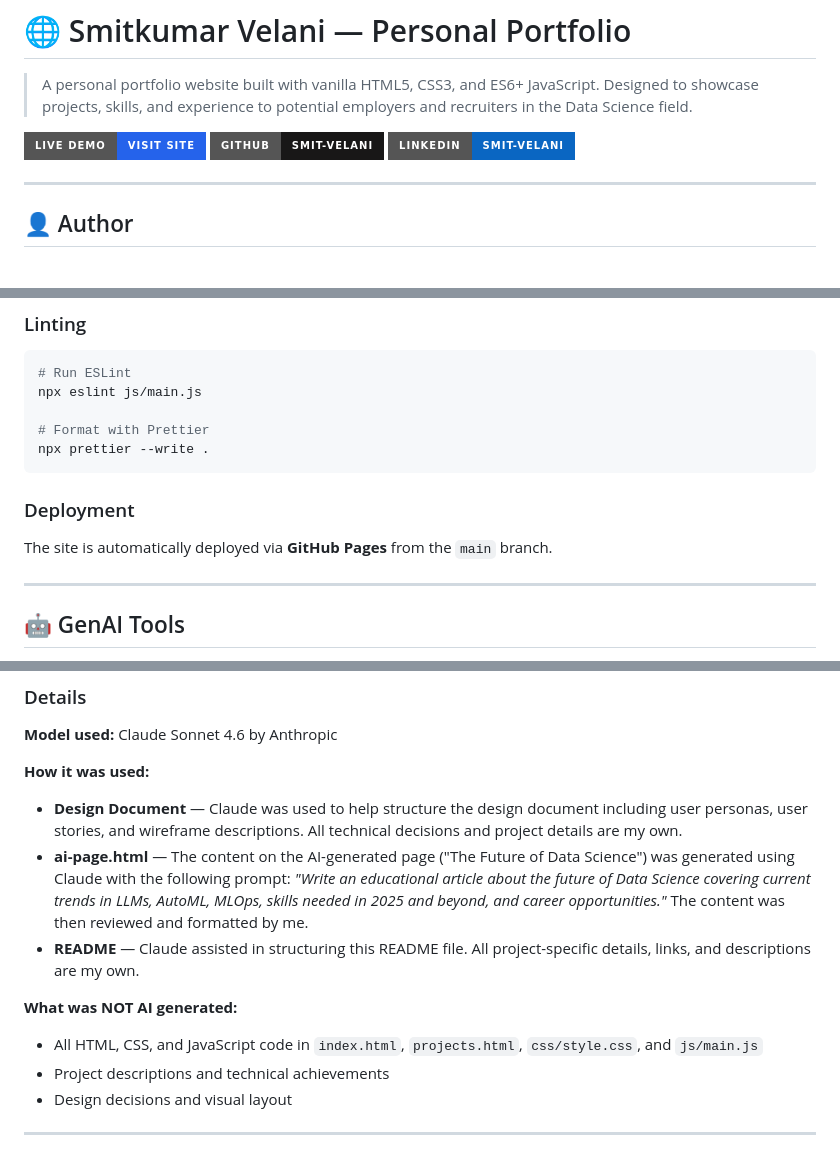
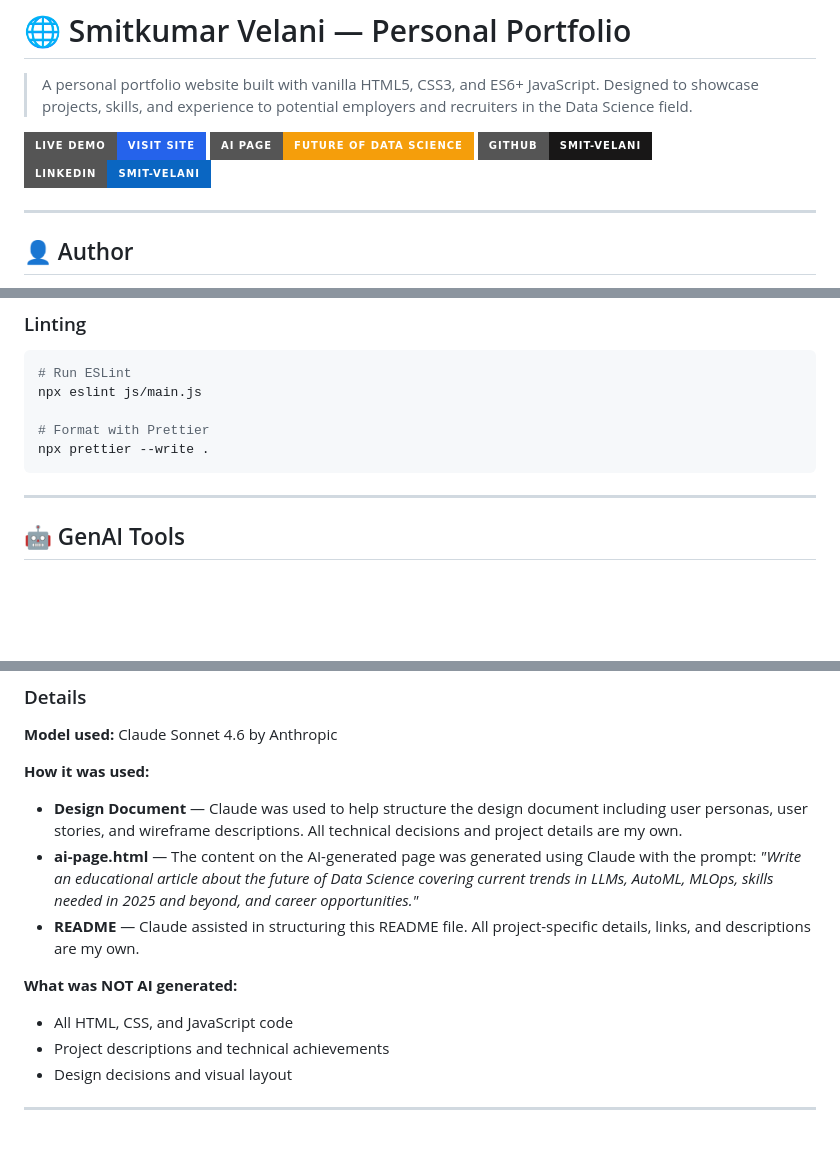
Before and after one commit to Smit-Velani/smit-velani.github.io, a Markdown page: README.md, 3 parts joined by grey strips. Rendered like a GitHub page; badges without logos; blank space fills up the shorter version.

Commit message:
Enhance README with page links and details
Updated README to include links for Home, Projects, and AI-generated pages.

````diff
--- a/README.md
+++ b/README.md
@@ -3,6 +3,7 @@
 > A personal portfolio website built with vanilla HTML5, CSS3, and ES6+ JavaScript. Designed to showcase projects, skills, and experience to potential employers and recruiters in the Data Science field.
 
 [![Live Demo](https://img.shields.io/badge/Live%20Demo-Visit%20Site-2563EB?style=for-the-badge&logo=github)](https://smit-velani.github.io)
+[![AI Page](https://img.shields.io/badge/AI%20Page-Future%20of%20Data%20Science-F59E0B?style=for-the-badge)](https://smit-velani.github.io/ai-page.html)
 [![GitHub](https://img.shields.io/badge/GitHub-Smit--Velani-181717?style=for-the-badge&logo=github)](https://github.com/Smit-Velani)
 [![LinkedIn](https://img.shields.io/badge/LinkedIn-smit--velani-0A66C2?style=for-the-badge&logo=linkedin)](https://www.linkedin.com/in/smit-velani)
 
@@ -120,10 +121,6 @@ npx eslint js/main.js
 npx prettier --write .
 ```
 
-### Deployment
-
-The site is automatically deployed via **GitHub Pages** from the `main` branch.
-
 ---
 
 ## 🤖 GenAI Tools
@@ -140,11 +137,11 @@ This project used **Generative AI** in the following ways:
 
 **How it was used:**
 - **Design Document** — Claude was used to help structure the design document including user personas, user stories, and wireframe descriptions. All technical decisions and project details are my own.
-- **ai-page.html** — The content on the AI-generated page ("The Future of Data Science") was generated using Claude with the following prompt: *"Write an educational article about the future of Data Science covering current trends in LLMs, AutoML, MLOps, skills needed in 2025 and beyond, and career opportunities."* The content was then reviewed and formatted by me.
+- **ai-page.html** — The content on the AI-generated page was generated using Claude with the prompt: *"Write an educational article about the future of Data Science covering current trends in LLMs, AutoML, MLOps, skills needed in 2025 and beyond, and career opportunities."*
 - **README** — Claude assisted in structuring this README file. All project-specific details, links, and descriptions are my own.
 
 **What was NOT AI generated:**
-- All HTML, CSS, and JavaScript code in `index.html`, `projects.html`, `css/style.css`, and `js/main.js`
+- All HTML, CSS, and JavaScript code
 - Project descriptions and technical achievements
 - Design decisions and visual layout
 
````
Also changed, not shown: other parts of README.md (+4 -4 lines).
